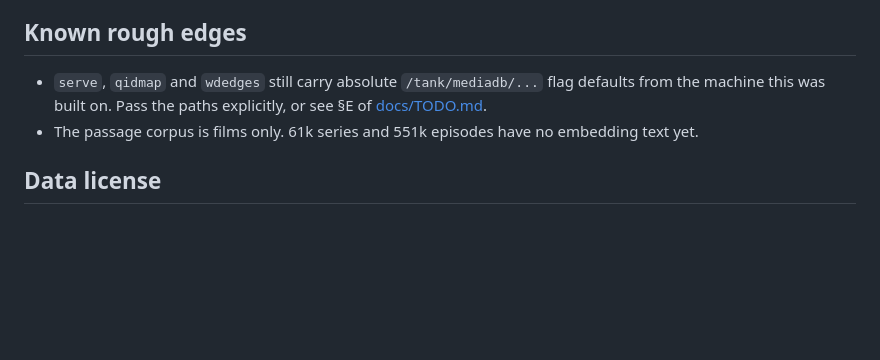
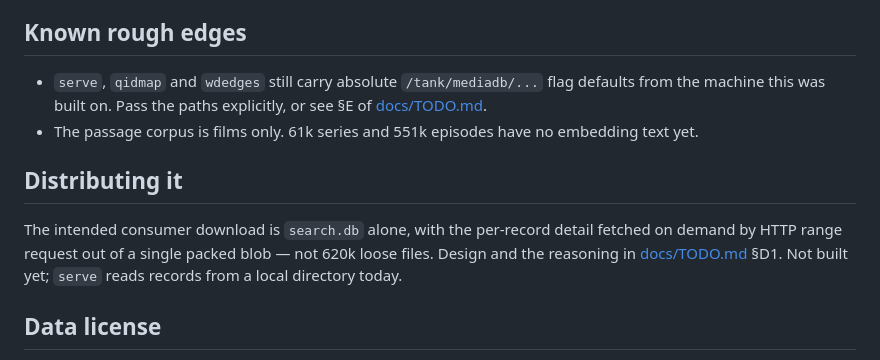
Before and after one commit to szatmary/filmstock, a Markdown page: README.md, the part around the change. Rendered like a GitHub page; blank space fills up the shorter version.

```diff
--- a/README.md
+++ b/README.md
@@ -153,6 +153,13 @@ lost to a smaller one.
 - The passage corpus is films only. 61k series and 551k episodes have no
   embedding text yet.
 
+## Distributing it
+
+The intended consumer download is `search.db` alone, with the per-record detail
+fetched on demand by HTTP range request out of a single packed blob — not 620k
+loose files. Design and the reasoning in [docs/TODO.md](docs/TODO.md) §D1. Not
+built yet; `serve` reads records from a local directory today.
+
 ## Data license
 
 The records are derived from English Wikipedia and Wikidata. Wikipedia text is
```
Also changed, not shown: docs/TODO.md (+41 -0 lines).
